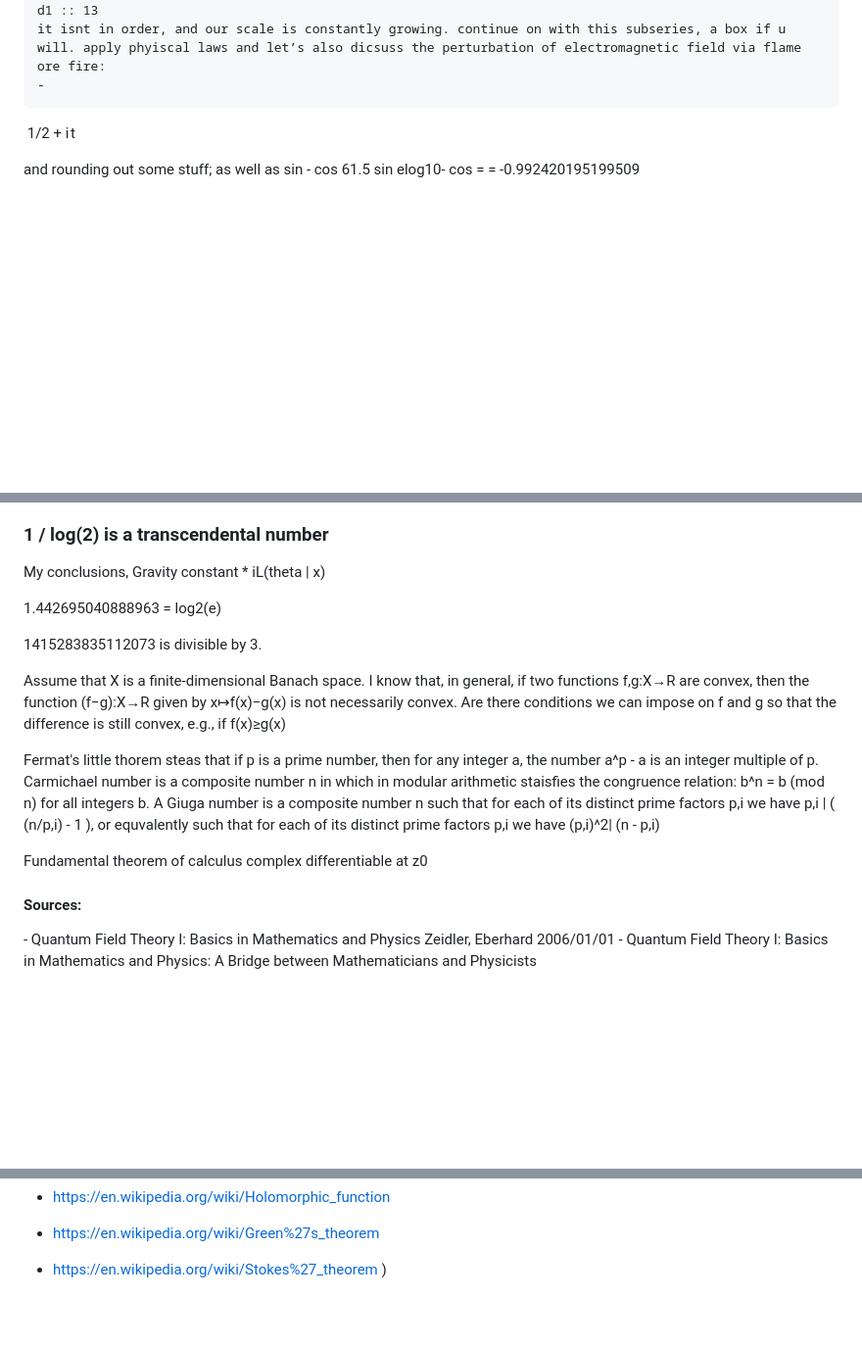
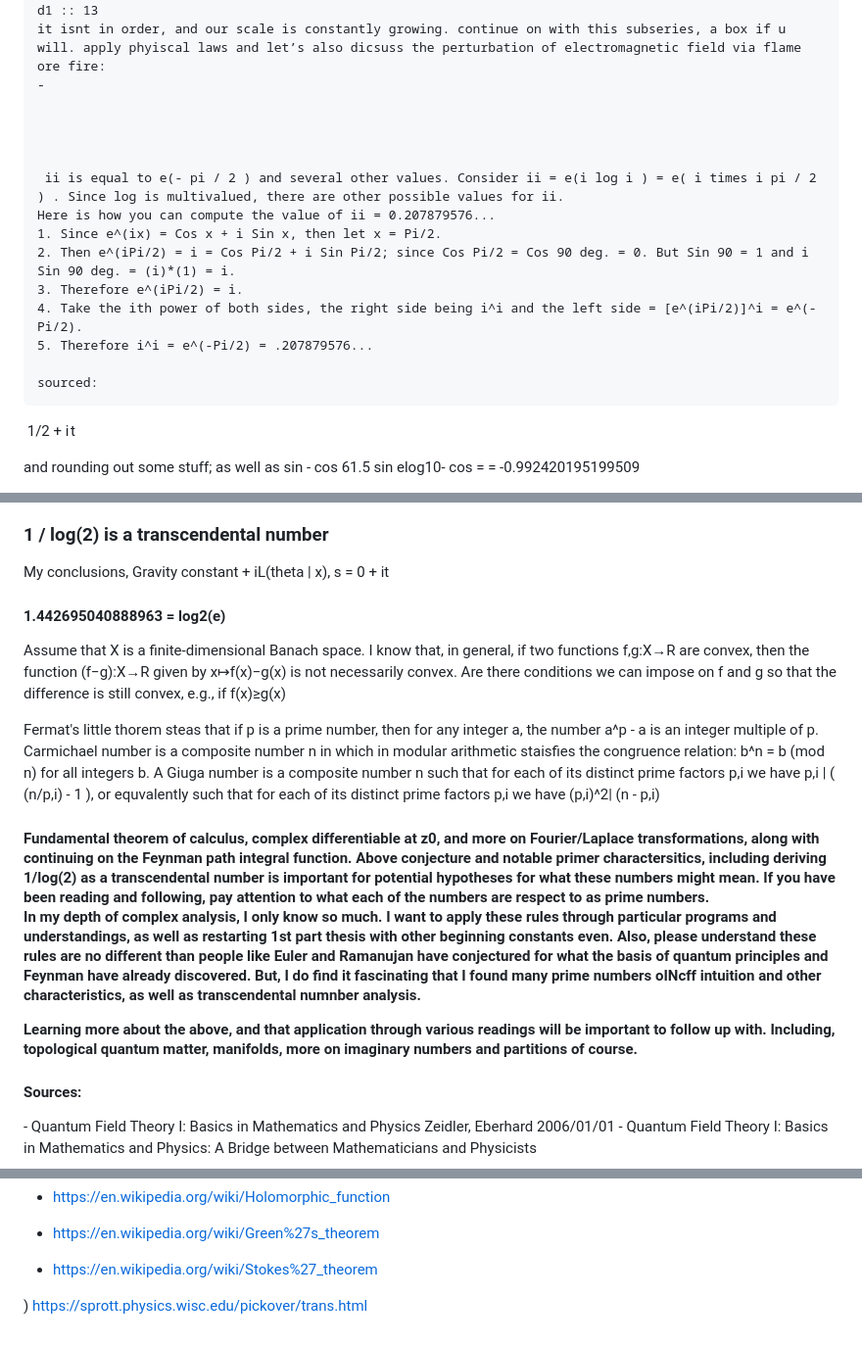
Before and after one commit to gabrielc42/q-and1-p-characters-of-Prime-numbers, a Markdown page: README.md, 3 parts joined by grey strips. Shown at 98% size. Rendered like a GitHub page; blank space fills up the shorter version.

````diff
--- a/README.md
+++ b/README.md
@@ -200,6 +200,19 @@ c1 :: 3
 d1 :: 13
 it isnt in order, and our scale is constantly growing. continue on with this subseries, a box if u will. apply phyiscal laws and let’s also dicsuss the perturbation of electromagnetic field via flame ore fire:
 -
+
+
+
+
+ ii is equal to e(- pi / 2 ) and several other values. Consider ii = e(i log i ) = e( i times i pi / 2 ) . Since log is multivalued, there are other possible values for ii.
+Here is how you can compute the value of ii = 0.207879576...
+1. Since e^(ix) = Cos x + i Sin x, then let x = Pi/2.
+2. Then e^(iPi/2) = i = Cos Pi/2 + i Sin Pi/2; since Cos Pi/2 = Cos 90 deg. = 0. But Sin 90 = 1 and i Sin 90 deg. = (i)*(1) = i.
+3. Therefore e^(iPi/2) = i.
+4. Take the ith power of both sides, the right side being i^i and the left side = [e^(iPi/2)]^i = e^(-Pi/2).
+5. Therefore i^i = e^(-Pi/2) = .207879576...
+
+sourced:
 ```
 
 
@@ -634,11 +645,10 @@ or log2(e)?
 <h3>1 / log(2) is a transcendental number</h3>
 
 My conclusions,
-Gravity constant * iL(theta | x)
+Gravity constant + iL(theta | x),
+s = 0 + it
 
-1.442695040888963 = log2(e)
-
-1415283835112073 is divisible by 3.
+<h4>1.442695040888963 = log2(e)</h4>
 
 
 
@@ -656,9 +666,12 @@ Assume that X
  Carmichael number is a composite number n in which in modular arithmetic staisfies the congruence relation: b^n = b (mod n) for all integers b.
  A Giuga number is a composite number n such that for each of its distinct prime factors p,i we have p,i | ( (n/p,i) - 1 ), or equvalently such that for each of its distinct prime factors p,i we have (p,i)^2| (n - p,i)
 
-Fundamental theorem of calculus
- complex differentiable at z0
+<h4>Fundamental theorem of calculus, complex differentiable at z0, and more on Fourier/Laplace transformations, along with continuing on the Feynman path integral function. Above conjecture and notable primer charactersitics, including deriving 1/log(2) as a transcendental number is important for potential hypotheses for what these numbers might mean. If you have been reading and following, pay attention to what each of the numbers are respect to as prime numbers.
 
+In my depth of complex analysis, I only know so much. I want to apply these rules through particular programs and understandings, as well as restarting 1st part thesis with other beginning constants even. Also, please understand these rules are no different than people like Euler and Ramanujan have conjectured for what the basis of quantum principles and Feynman have already discovered. But, I do find it fascinating that I found many prime numbers oINcff intuition and other characteristics, as well as transcendental numnber analysis.
+
+Learning more about the above, and that application through various readings will be important to follow up with. Including, topological quantum matter, manifolds, more on imaginary numbers and partitions of course.
+</h4>
 
 <h4>Sources:</h4>
 - Quantum Field Theory I: Basics in Mathematics and Physics Zeidler, Eberhard 2006/01/01 - Quantum Field Theory I: Basics in Mathematics and Physics: A Bridge between Mathematicians and Physicists
@@ -683,4 +696,6 @@ Fundamental theorem of calculus
 - https://en.wikipedia.org/wiki/Holomorphic_function
 - https://en.wikipedia.org/wiki/Green%27s_theorem
 - https://en.wikipedia.org/wiki/Stokes%27_theorem
+
  )
+ https://sprott.physics.wisc.edu/pickover/trans.html
````
Also changed, not shown: other parts of README.md (+1 -3 lines).
